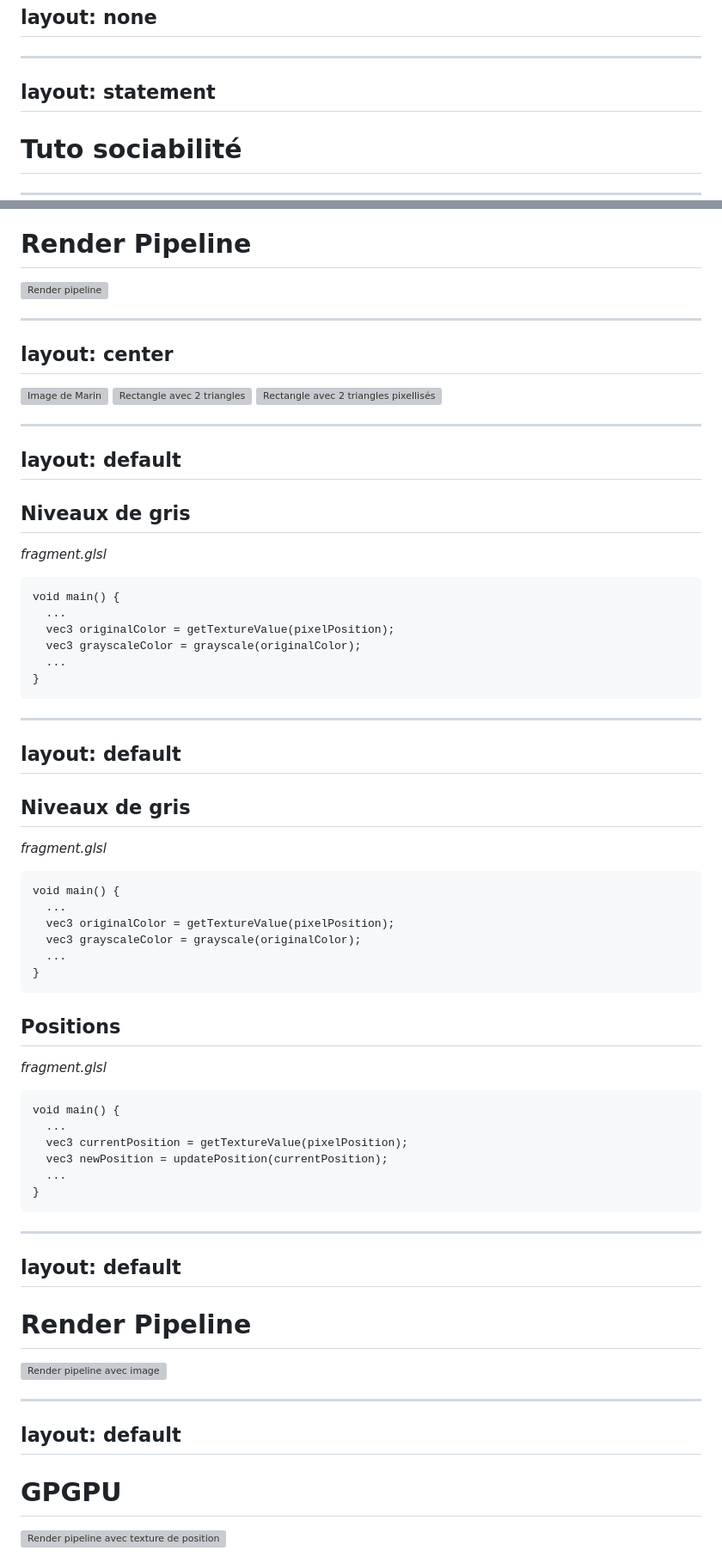
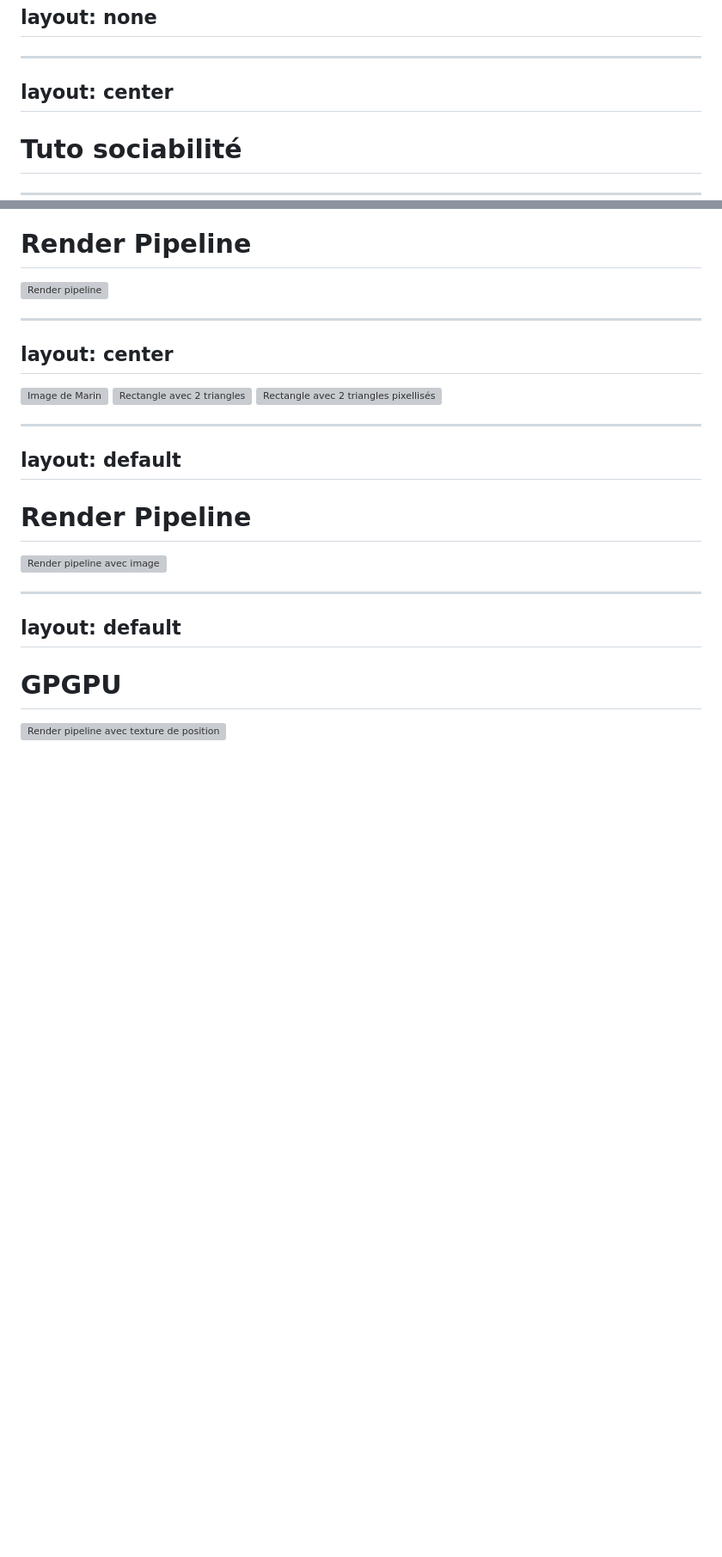
Before and after one commit to jsulpis/talk-webgpu, a Markdown page: slides/slides.md, 2 parts joined by grey strips. Shown: that part at 86% size. Drawn GitHub-style; blank space fills up the shorter version; grey boxes are pictures that could not be loaded.

````diff
--- a/slides/slides.md
+++ b/slides/slides.md
@@ -430,7 +335,7 @@ layout: none
 <DemoIframe path="/three/fishes?count=10&isolateFirst=true" fallbackTitle="Poisson dans le groupe" />
 
 ---
-layout: statement
+layout: center
 ---
 
 # Tuto sociabilité
@@ -490,53 +395,6 @@ layout: center
   <img v-after class="h-80 mx-auto" src="/marin-2.png" alt="Rectangle avec 2 triangles" />
   <img v-click class="h-80 mx-auto" src="/marin-3.png" alt="Rectangle avec 2 triangles pixellisés" />
 </div>
-
----
-layout: default
----
-
-## Niveaux de gris
-
-<em>fragment.glsl</em>
-
-```glsl{all}
-void main() {
-  ...
-  vec3 originalColor = getTextureValue(pixelPosition);
-  vec3 grayscaleColor = grayscale(originalColor);
-  ...
-}
-```
-
----
-layout: default
----
-
-## Niveaux de gris
-
-<em>fragment.glsl</em>
-
-```glsl{all}
-void main() {
-  ...
-  vec3 originalColor = getTextureValue(pixelPosition);
-  vec3 grayscaleColor = grayscale(originalColor);
-  ...
-}
-```
-
-## Positions
-
-<em>fragment.glsl</em>
-
-```glsl{all}
-void main() {
-  ...
-  vec3 currentPosition = getTextureValue(pixelPosition);
-  vec3 newPosition = updatePosition(currentPosition);
-  ...
-}
-```
 
 ---
 layout: default
````
Also changed, not shown: other parts of slides/slides.md (+0 -167 lines).
